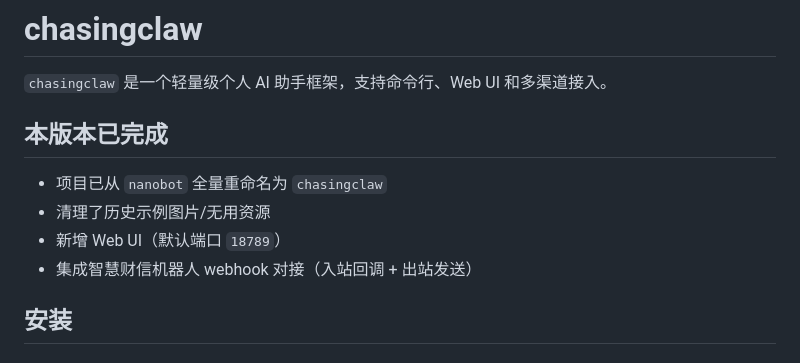
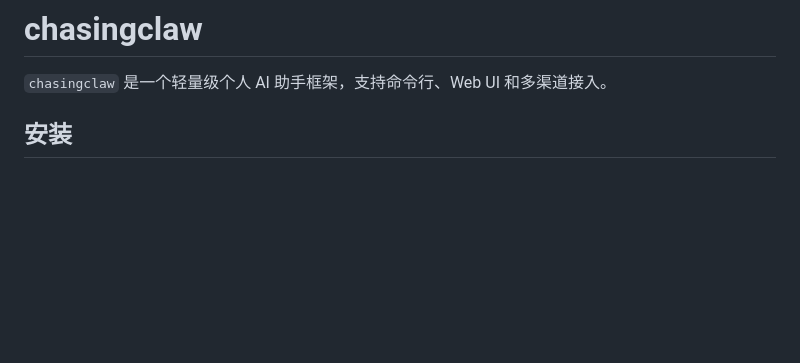
Before and after one commit to AissenLiu/chasingclaw, a Markdown page: README.md, the part around the change. Drawn GitHub-style; blank space fills up the shorter version.

Commit message:
docs: remove legacy zh README file and simplify intro

```diff
--- a/README.md
+++ b/README.md
@@ -1,13 +1,6 @@
 # chasingclaw
 
 `chasingclaw` 是一个轻量级个人 AI 助手框架，支持命令行、Web UI 和多渠道接入。
-
-## 本版本已完成
-
-- 项目已从 `nanobot` 全量重命名为 `chasingclaw`
-- 清理了历史示例图片/无用资源
-- 新增 Web UI（默认端口 `18789`）
-- 集成智慧财信机器人 webhook 对接（入站回调 + 出站发送）
 
 ## 安装
 
```
Also changed, not shown: README.zh-CN.md (deleted, +0 -7 lines).
